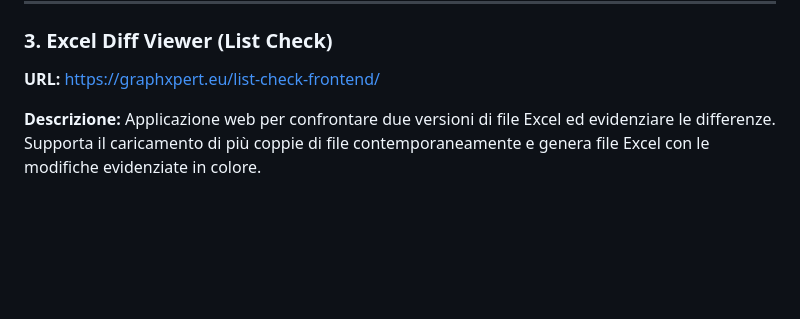
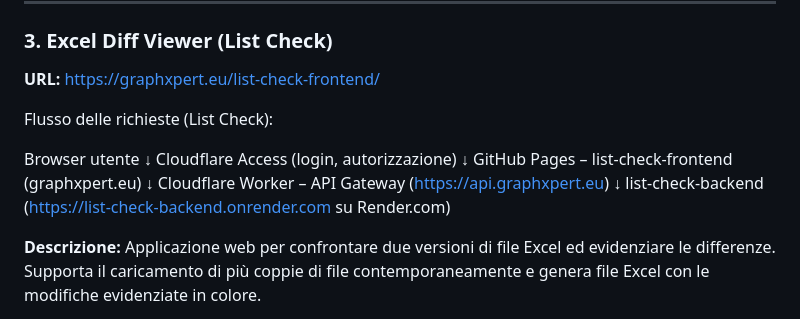
Before and after one commit to GraphXpert/GraphXpert.github.io, a Markdown page: README.md, the part around the change. Rendered like a GitHub page; blank space fills up the shorter version.

Commit message:
Enhance README with request flow and app details
Added request flow diagram and updated application description.

```diff
--- a/README.md
+++ b/README.md
@@ -72,6 +72,19 @@ Applicazione web per confrontare codici alfanumerici tra disegni PDF e liste Exc
 ### 3. Excel Diff Viewer (List Check)
 
 **URL:** https://graphxpert.eu/list-check-frontend/
+
+Flusso delle richieste (List Check):
+
+Browser utente
+  ↓
+Cloudflare Access (login, autorizzazione)
+  ↓
+GitHub Pages – list-check-frontend (graphxpert.eu)
+  ↓
+Cloudflare Worker – API Gateway (https://api.graphxpert.eu)
+  ↓
+list-check-backend (https://list-check-backend.onrender.com su Render.com)
+
 
 **Descrizione:**
 Applicazione web per confrontare due versioni di file Excel ed evidenziare le differenze. Supporta il caricamento di più coppie di file contemporaneamente e genera file Excel con le modifiche evidenziate in colore.
```
